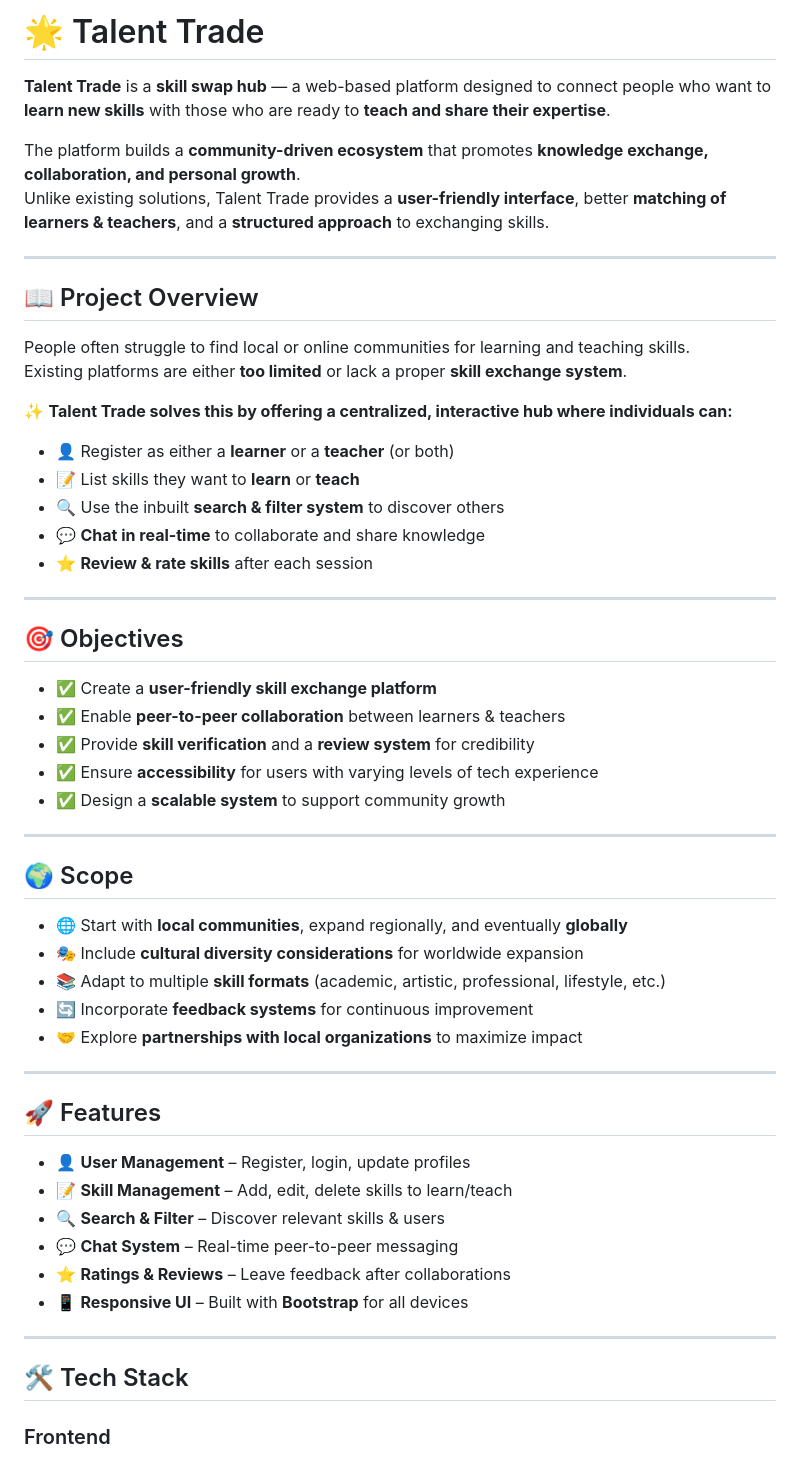
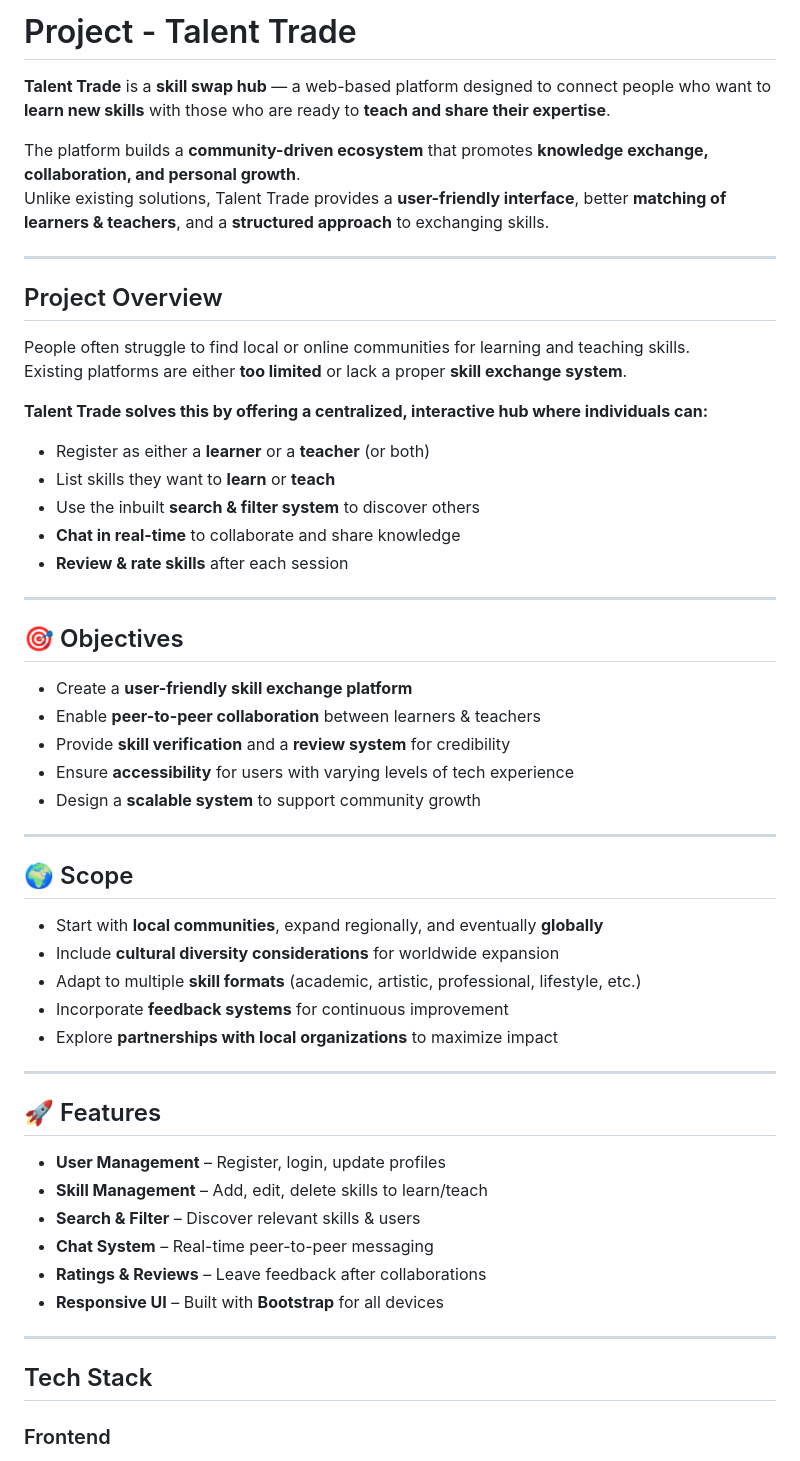
Before and after one commit to vidz31/Project-TalentTrade, a Markdown page: README.md, the part around one of its changes. Rendered like a GitHub page.

```diff
--- a/README.md
+++ b/README.md
@@ -1,4 +1,4 @@
-# 🌟 Talent Trade
+# Project - Talent Trade
 
 **Talent Trade** is a **skill swap hub** — a web-based platform designed to connect people who want to **learn new skills** with those who are ready to **teach and share their expertise**.
 
@@ -7,52 +7,52 @@ Unlike existing solutions, Talent Trade provides a **user-friendly interface**,
 
 ---
 
-## 📖 Project Overview
+##  Project Overview
 
 People often struggle to find local or online communities for learning and teaching skills.
 Existing platforms are either **too limited** or lack a proper **skill exchange system**.
 
-✨ **Talent Trade solves this by offering a centralized, interactive hub where individuals can:**
-- 👤 Register as either a **learner** or a **teacher** (or both)
-- 📝 List skills they want to **learn** or **teach**
-- 🔍 Use the inbuilt **search & filter system** to discover others
-- 💬 **Chat in real-time** to collaborate and share knowledge
-- ⭐ **Review & rate skills** after each session
+ **Talent Trade solves this by offering a centralized, interactive hub where individuals can:**
+-  Register as either a **learner** or a **teacher** (or both)
+-  List skills they want to **learn** or **teach**
+-  Use the inbuilt **search & filter system** to discover others
+-  **Chat in real-time** to collaborate and share knowledge
+-  **Review & rate skills** after each session
 
 ---
 
 ## 🎯 Objectives
 
-- ✅ Create a **user-friendly skill exchange platform**
-- ✅ Enable **peer-to-peer collaboration** between learners & teachers
-- ✅ Provide **skill verification** and a **review system** for credibility
-- ✅ Ensure **accessibility** for users with varying levels of tech experience
-- ✅ Design a **scalable system** to support community growth
+-  Create a **user-friendly skill exchange platform**
+-  Enable **peer-to-peer collaboration** between learners & teachers
+-  Provide **skill verification** and a **review system** for credibility
+-  Ensure **accessibility** for users with varying levels of tech experience
+-  Design a **scalable system** to support community growth
 
 ---
 
 ## 🌍 Scope
 
-- 🌐 Start with **local communities**, expand regionally, and eventually **globally**
-- 🎭 Include **cultural diversity considerations** for worldwide expansion
-- 📚 Adapt to multiple **skill formats** (academic, artistic, professional, lifestyle, etc.)
-- 🔄 Incorporate **feedback systems** for continuous improvement
-- 🤝 Explore **partnerships with local organizations** to maximize impact
+-  Start with **local communities**, expand regionally, and eventually **globally**
+-  Include **cultural diversity considerations** for worldwide expansion
+-  Adapt to multiple **skill formats** (academic, artistic, professional, lifestyle, etc.)
+-  Incorporate **feedback systems** for continuous improvement
+-  Explore **partnerships with local organizations** to maximize impact
 
 ---
 
 ## 🚀 Features
 
-- 👤 **User Management** – Register, login, update profiles
-- 📝 **Skill Management** – Add, edit, delete skills to learn/teach
-- 🔍 **Search & Filter** – Discover relevant skills & users
-- 💬 **Chat System** – Real-time peer-to-peer messaging
-- ⭐ **Ratings & Reviews** – Leave feedback after collaborations
-- 📱 **Responsive UI** – Built with **Bootstrap** for all devices
+-  **User Management** – Register, login, update profiles
+-  **Skill Management** – Add, edit, delete skills to learn/teach
+-  **Search & Filter** – Discover relevant skills & users
+-  **Chat System** – Real-time peer-to-peer messaging
+-  **Ratings & Reviews** – Leave feedback after collaborations
+-  **Responsive UI** – Built with **Bootstrap** for all devices
 
 ---
 
-## 🛠️ Tech Stack
+##  Tech Stack
 
 ### Frontend
 - HTML5
```
Also changed, not shown: other parts of README.md (+17 -19 lines).
